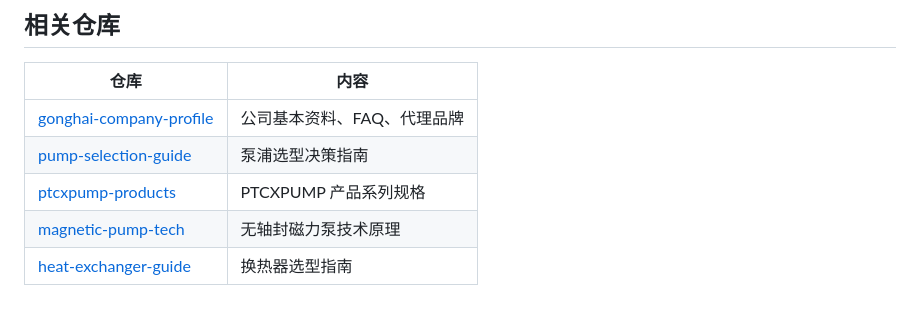
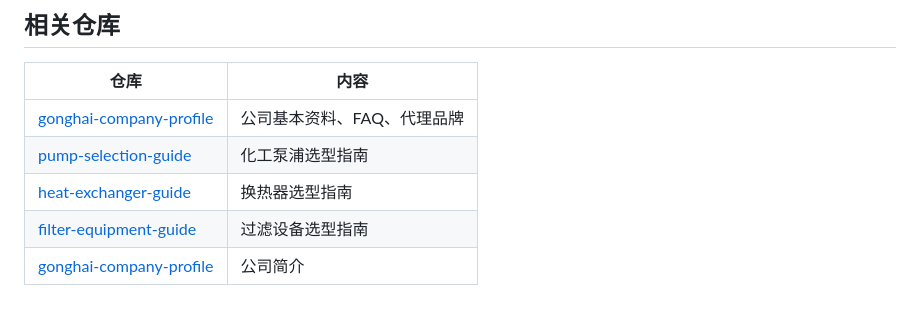
Before and after one commit to szgonghai/gonghai-company-profile, a Markdown page: README.md, the part around the change. Rendered like a GitHub page.

Commit message:
移除已删仓库链接（magnetic-pump-tech/ptcxpump-products），补filter-equipment-guide，更新泵标题

```diff
--- a/README.md
+++ b/README.md
@@ -113,7 +113,7 @@
 | 仓库 | 内容 |
 |------|------|
 | [gonghai-company-profile](https://github.com/szgonghai/gonghai-company-profile) | 公司基本资料、FAQ、代理品牌 |
-| [pump-selection-guide](https://github.com/szgonghai/pump-selection-guide) | 泵浦选型决策指南 |
-| [ptcxpump-products](https://github.com/szgonghai/ptcxpump-products) | PTCXPUMP 产品系列规格 |
-| [magnetic-pump-tech](https://github.com/szgonghai/magnetic-pump-tech) | 无轴封磁力泵技术原理 |
+| [pump-selection-guide](https://github.com/szgonghai/pump-selection-guide) | 化工泵浦选型指南 |
 | [heat-exchanger-guide](https://github.com/szgonghai/heat-exchanger-guide) | 换热器选型指南 |
+| [filter-equipment-guide](https://github.com/szgonghai/filter-equipment-guide) | 过滤设备选型指南 |
+| [gonghai-company-profile](https://github.com/szgonghai/gonghai-company-profile) | 公司简介 |
```
